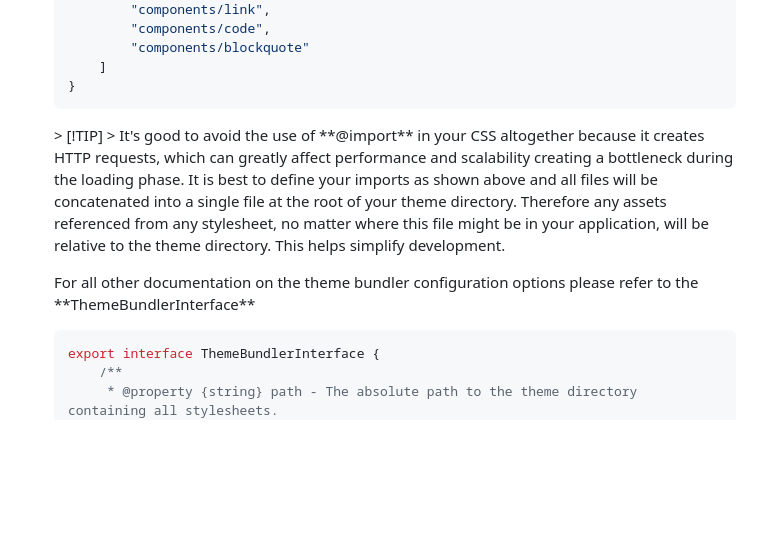
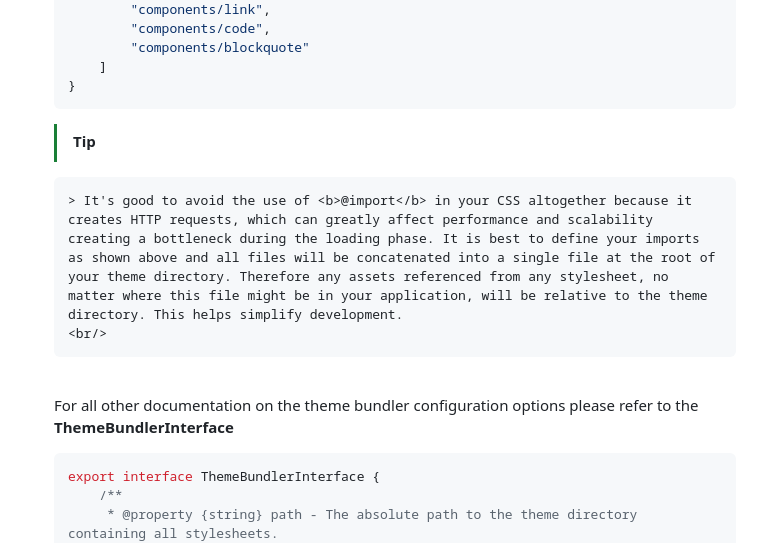
Before and after one commit to arpadroid/stylesheet-bundler, a Markdown page: README.md, the part around the change printed below. Drawn GitHub-style; blank space fills up the shorter version.

````diff
--- a/README.md
+++ b/README.md
@@ -94,12 +94,12 @@
 }
 ```
 
+> [!TIP]
+    > It's good to avoid the use of <b>@import</b> in your CSS altogether because it creates HTTP requests, which can greatly affect performance and scalability creating a bottleneck during the loading phase. It is best to define your imports as shown above and all files will be concatenated into a single file at the root of your theme directory. Therefore any assets referenced from any stylesheet, no matter where this file might be in your application, will be relative to the theme directory. This helps simplify development.
+    <br/>
 <p>
-    > [!TIP]
-    > It's good to avoid the use of **@import** in your CSS altogether because it creates HTTP requests, which can greatly affect performance and scalability creating a bottleneck during the loading phase. It is best to define your imports as shown above and all files will be concatenated into a single file at the root of your theme directory. Therefore any assets referenced from any stylesheet, no matter where this file might be in your application, will be relative to the theme directory. This helps simplify development.
-</p>
-<p>
-    For all other documentation on the theme bundler configuration options please refer to the **ThemeBundlerInterface**
+<br/>
+    For all other documentation on the theme bundler configuration options please refer to the <b>ThemeBundlerInterface</b>
 
 ```ts
 export interface ThemeBundlerInterface {
````
Also changed, not shown: other parts of README.md (+45 -42 lines).
